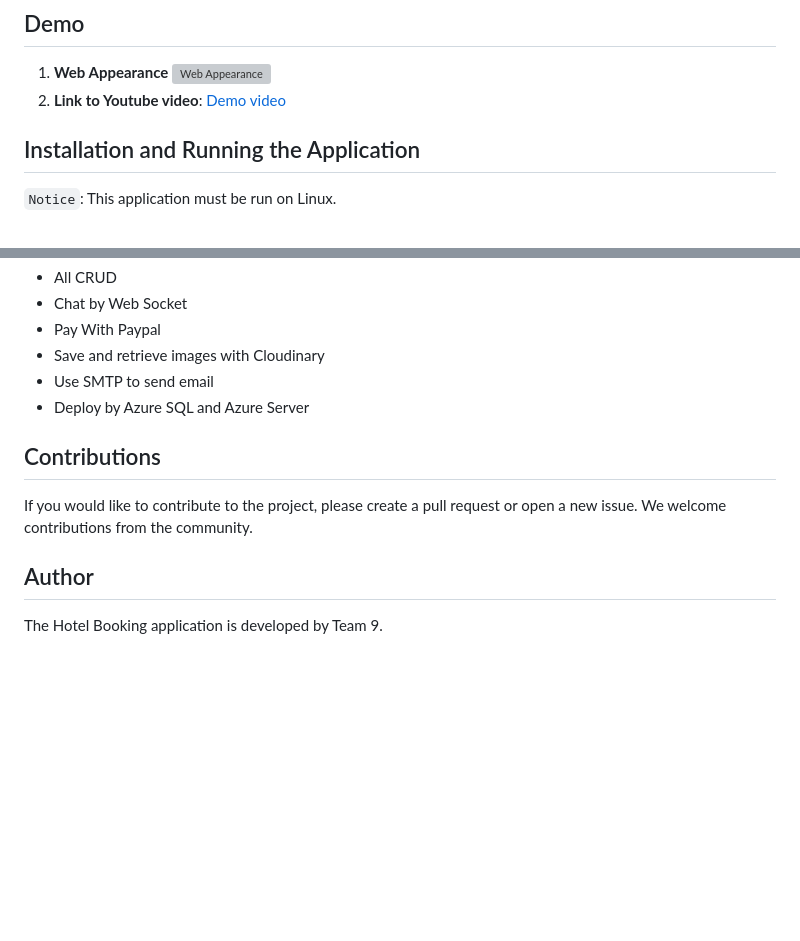
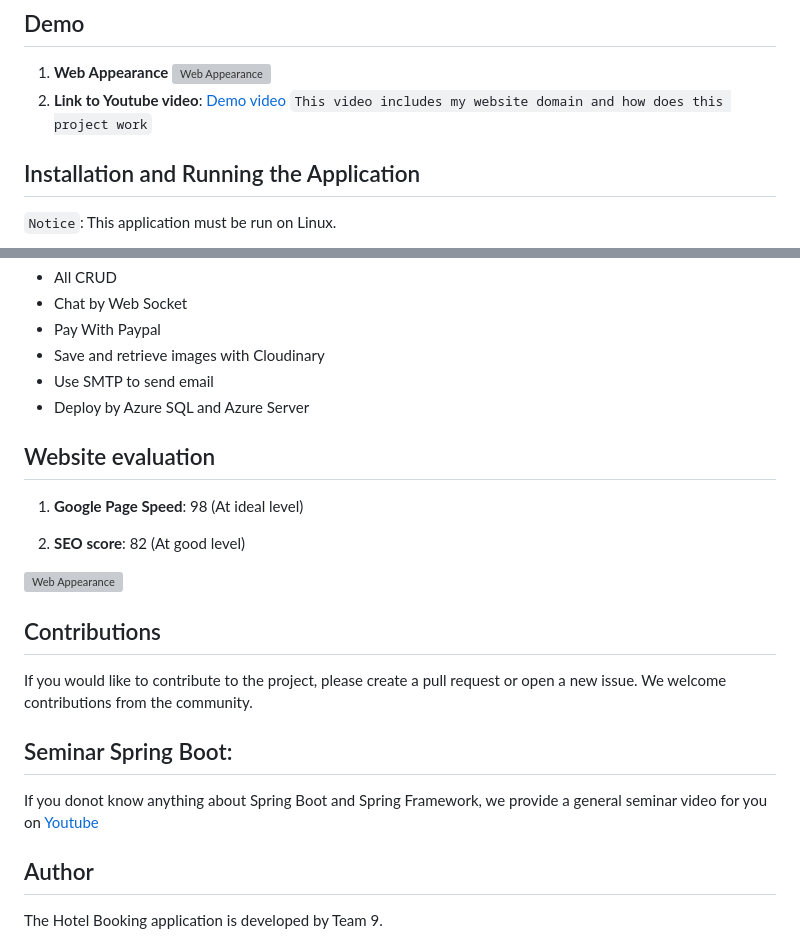
Before and after one commit to nguyenthanhhy0108/NT208.O21.ANTN---Hotel-management-website, a Markdown page: README.md, 2 parts joined by grey strips. Rendered like a GitHub page; blank space fills up the shorter version; grey boxes are pictures that could not be loaded.

```diff
--- a/README.md
+++ b/README.md
@@ -19,7 +19,7 @@ The Hotel Booking application is a web application built with Java Spring Boot,
 ## Demo
 1. **Web Appearance**
    ![Web Appearance](https://raw.githubusercontent.com/nguyenthanhhy0108/NT208.O21.ANTN---Hotel-management-website/main/Github_Image/img.png)
-2. **Link to Youtube video**: [Demo video](https://www.youtube.com/watch?v=HkZits2oE8g)
+2. **Link to Youtube video**: [Demo video](https://www.youtube.com/watch?v=HkZits2oE8g) `This video includes my website domain and how does this project work`
 
 ## Installation and Running the Application
 
@@ -92,9 +92,21 @@ If you do not know how to clone and run a spring boot project on Intellij, watch
 - Use SMTP to send email
 - Deploy by Azure SQL and Azure Server
 
+## Website evaluation
+
+1. **Google Page Speed**: 98 (At ideal level)
+
+2. **SEO score**: 82 (At good level)
+
+![Web Appearance](https://raw.githubusercontent.com/nguyenthanhhy0108/NT208.O21.ANTN---Hotel-management-website/main/Github_Image/img.png)
+
 ## Contributions
 
 If you would like to contribute to the project, please create a pull request or open a new issue. We welcome contributions from the community.
+
+## Seminar Spring Boot:
+
+If you donot know anything about Spring Boot and Spring Framework, we provide a general seminar video for you on [Youtube](https://www.youtube.com/watch?v=sgzULK-oOxU)
 
 ## Author
 
```
